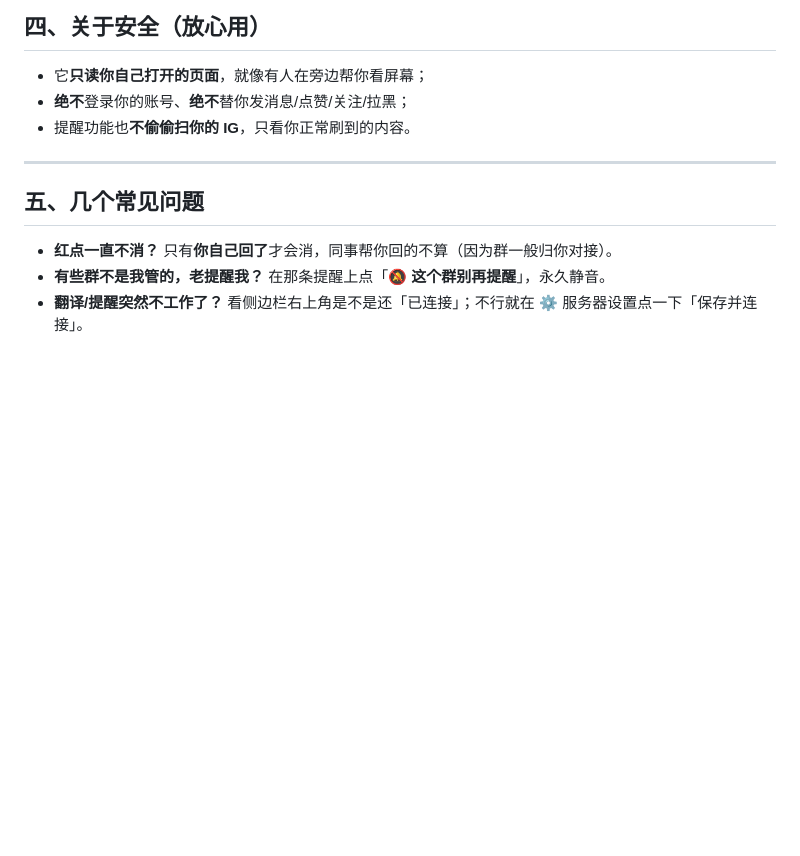
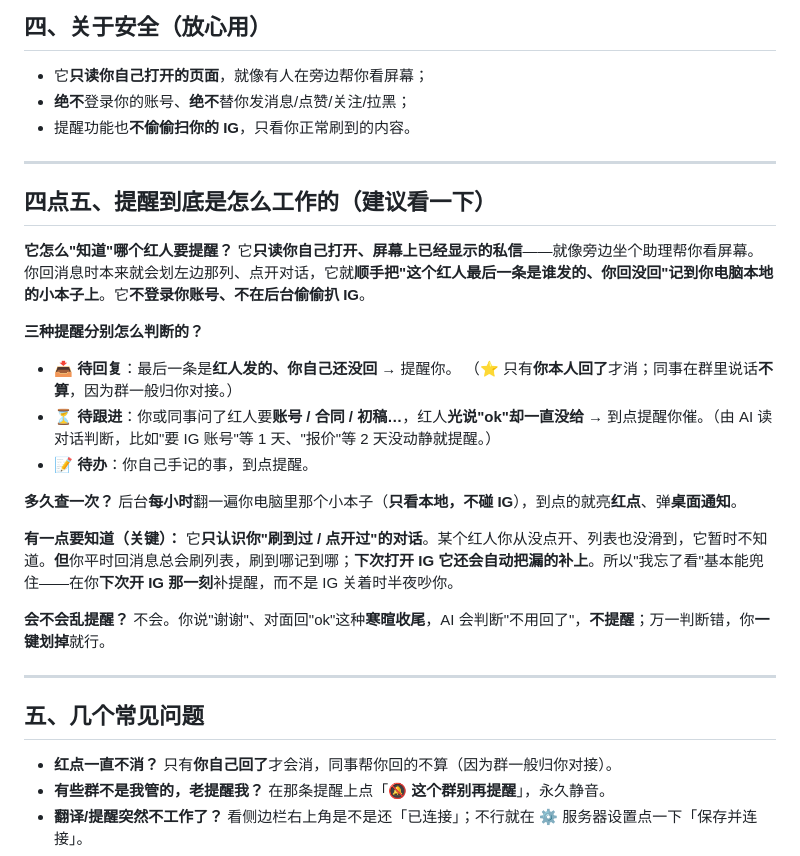
Before and after one commit to vickyldr/kol, a Markdown page: bilingual-extension/团队使用说明-大白话.md, the part around the change. GitHub-like rendering; blank space fills up the shorter version.

Commit message:
团队说明补充「提醒原理(大白话)」一节
讲清楚:搭便车读屏记本地小本子、三类提醒怎么判断、每小时本地查、
只认刷到过的对话(下次开IG补漏)、寒暄不打扰、全程不碰账号。

Co-Authored-By: Claude Opus 4.8 <noreply@anthropic.com>
Claude-Session: https://claude.ai/code/session_01R8wq1KTyFgNu3F39cDPf7a

```diff
--- a/bilingual-extension/团队使用说明-大白话.md
+++ b/bilingual-extension/团队使用说明-大白话.md
@@ -71,6 +71,25 @@
 
 ---
 
+## 四点五、提醒到底是怎么工作的（建议看一下）
+
+**它怎么"知道"哪个红人要提醒？**
+它**只读你自己打开、屏幕上已经显示的私信**——就像旁边坐个助理帮你看屏幕。你回消息时本来就会划左边那列、点开对话，它就**顺手把"这个红人最后一条是谁发的、你回没回"记到你电脑本地的小本子上**。它**不登录你账号、不在后台偷偷扒 IG**。
+
+**三种提醒分别怎么判断的？**
+- **📥 待回复**：最后一条是**红人发的、你自己还没回** → 提醒你。
+  （⭐ 只有**你本人回了**才消；同事在群里说话**不算**，因为群一般归你对接。）
+- **⏳ 待跟进**：你或同事问了红人要**账号 / 合同 / 初稿…**，红人**光说"ok"却一直没给** → 到点提醒你催。（由 AI 读对话判断，比如"要 IG 账号"等 1 天、"报价"等 2 天没动静就提醒。）
+- **📝 待办**：你自己手记的事，到点提醒。
+
+**多久查一次？** 后台**每小时**翻一遍你电脑里那个小本子（**只看本地，不碰 IG**），到点的就亮**红点**、弹**桌面通知**。
+
+**有一点要知道（关键）：** 它**只认识你"刷到过 / 点开过"的对话**。某个红人你从没点开、列表也没滑到，它暂时不知道。**但**你平时回消息总会刷列表，刷到哪记到哪；**下次打开 IG 它还会自动把漏的补上**。所以"我忘了看"基本能兜住——在你**下次开 IG 那一刻**补提醒，而不是 IG 关着时半夜吵你。
+
+**会不会乱提醒？** 不会。你说"谢谢"、对面回"ok"这种**寒暄收尾**，AI 会判断"不用回了"，**不提醒**；万一判断错，你**一键划掉**就行。
+
+---
+
 ## 五、几个常见问题
 
 - **红点一直不消？** 只有**你自己回了**才会消，同事帮你回的不算（因为群一般归你对接）。
```
